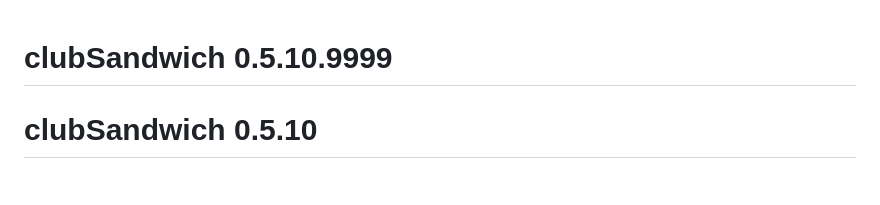
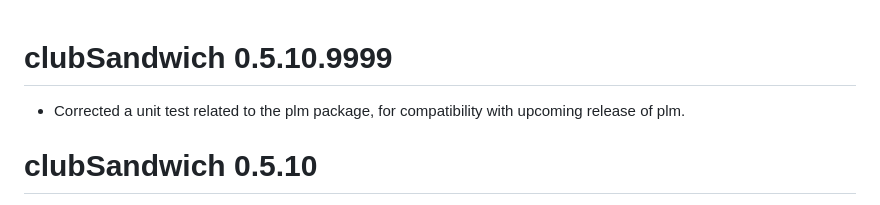
Before and after one commit to jepusto/clubSandwich, a Markdown page: NEWS.md, the part around the change. Drawn GitHub-style.

Commit message:
Updated NEWS. [skip ci]

```diff
--- a/NEWS.md
+++ b/NEWS.md
@@ -1,4 +1,6 @@
 # clubSandwich 0.5.10.9999
+
+* Corrected a unit test related to the plm package, for compatibility with upcoming release of plm.
 
 # clubSandwich 0.5.10
 
```
